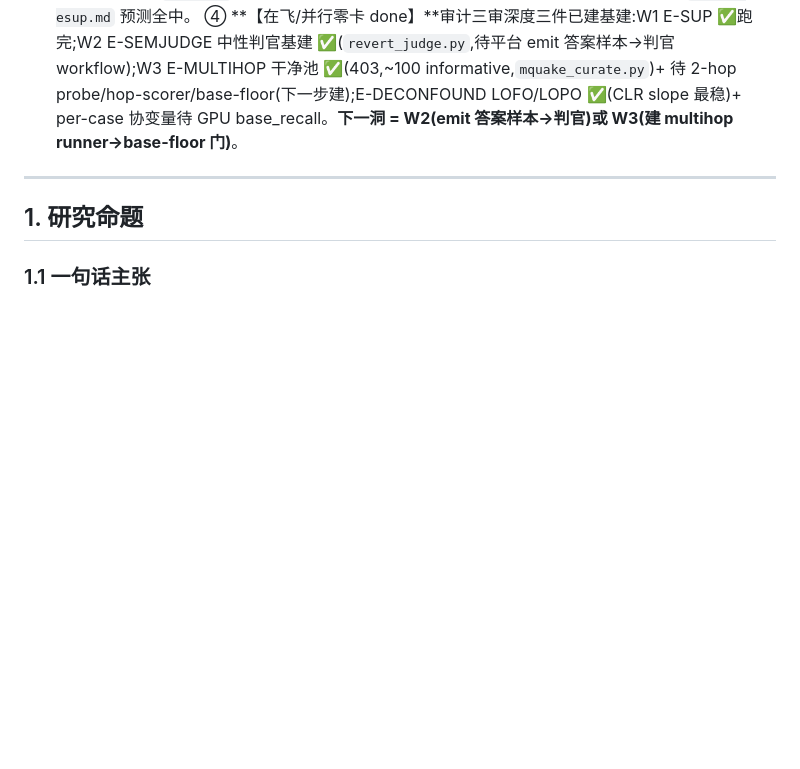
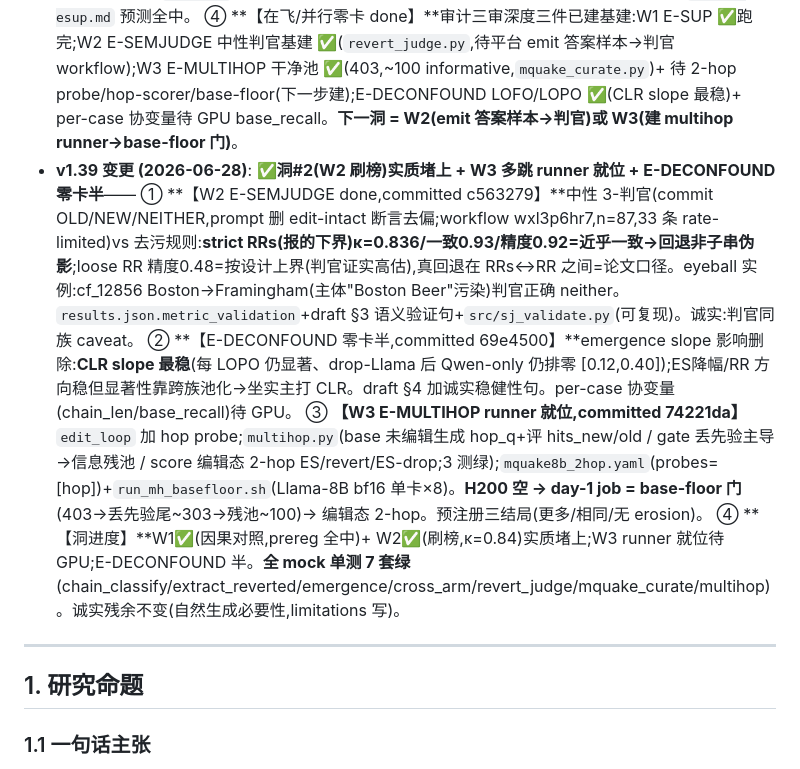
Before and after one commit to yuyue12111/A-Reasoning-Time-Stress-Test-for-Parametric-Knowledge-Editing, a Markdown page: plan.md, the part around one of its changes. Drawn GitHub-style; blank space fills up the shorter version.

Commit message:
docs(plan v1.39): 洞#2(W2 刷榜)实质堵上(κ=0.84)+ W3 多跳 runner 就位 + E-DECONFOUND 零卡半

```diff
--- a/plan.md
+++ b/plan.md
@@ -162,6 +162,11 @@
   ② **【口径修正】**cross_arm 原用裸 hit(无 _without_subject 去污 + 无 b0ok 门)→边际 RR 0.414≠headline 0.193;已对齐 metrics.score(commit a7785ff),N/T 边际复现 headline(RR .193/.085、CLR .545/.263)。**符号结论不受影响**(去污/b0ok 跨臂同→配对差抵消)。诚实:placebo CLR P−N −0.05 p=.054 边际,被 o_old −0.276 碾压。
   ③ **【落地】**`results.json.rq3.sup_battery`(4 臂边际+4 对照 CI/p+verdict);`draft §7` 加「Causal specificity: a pre-registered control battery」段;`prereg-esup.md` 预测全中。
   ④ **【在飞/并行零卡 done】**审计三审深度三件已建基建:W1 E-SUP ✅跑完;W2 E-SEMJUDGE 中性判官基建 ✅(`revert_judge.py`,待平台 emit 答案样本→判官 workflow);W3 E-MULTIHOP 干净池 ✅(403,~100 informative,`mquake_curate.py`)+ 待 2-hop probe/hop-scorer/base-floor(下一步建);E-DECONFOUND LOFO/LOPO ✅(CLR slope 最稳)+ per-case 协变量待 GPU base_recall。**下一洞 = W2(emit 答案样本→判官)或 W3(建 multihop runner→base-floor 门)**。
+- **v1.39 变更 (2026-06-28)**: **✅洞#2(W2 刷榜)实质堵上 + W3 多跳 runner 就位 + E-DECONFOUND 零卡半**——
+  ① **【W2 E-SEMJUDGE done,committed c563279】**中性 3-判官(commit OLD/NEW/NEITHER,prompt 删 edit-intact 断言去偏;workflow wxl3p6hr7,n=87,33 条 rate-limited)vs 去污规则:**strict RRs(报的下界)κ=0.836/一致0.93/精度0.92=近乎一致→回退非子串伪影**;loose RR 精度0.48=按设计上界(判官证实高估),真回退在 RRs↔RR 之间=论文口径。eyeball 实例:cf_12856 Boston→Framingham(主体"Boston Beer"污染)判官正确 neither。`results.json.metric_validation`+draft §3 语义验证句+`src/sj_validate.py`(可复现)。诚实:判官同族 caveat。
+  ② **【E-DECONFOUND 零卡半,committed 69e4500】**emergence slope 影响删除:**CLR slope 最稳**(每 LOPO 仍显著、drop-Llama 后 Qwen-only 仍排零 [0.12,0.40]);ES降幅/RR 方向稳但显著性靠跨族池化→坐实主打 CLR。draft §4 加诚实稳健性句。per-case 协变量(chain_len/base_recall)待 GPU。
+  ③ **【W3 E-MULTIHOP runner 就位,committed 74221da】**`edit_loop` 加 hop probe;`multihop.py`(base 未编辑生成 hop_q+评 hits_new/old / gate 丢先验主导→信息残池 / score 编辑态 2-hop ES/revert/ES-drop;3 测绿);`mquake8b_2hop.yaml`(probes=[hop])+`run_mh_basefloor.sh`(Llama-8B bf16 单卡×8)。**H200 空 → day-1 job = base-floor 门**(403→丢先验尾~303→残池~100)→ 编辑态 2-hop。预注册三结局(更多/相同/无 erosion)。
+  ④ **【洞进度】**W1✅(因果对照,prereg 全中)+ W2✅(刷榜,κ=0.84)实质堵上;W3 runner 就位待 GPU;E-DECONFOUND 半。**全 mock 单测 7 套绿**(chain_classify/extract_reverted/emergence/cross_arm/revert_judge/mquake_curate/multihop)。诚实残余不变(自然生成必要性,limitations 写)。
 
 ---
 
```
Also changed, not shown: other parts of plan.md (+1 -1 lines).
